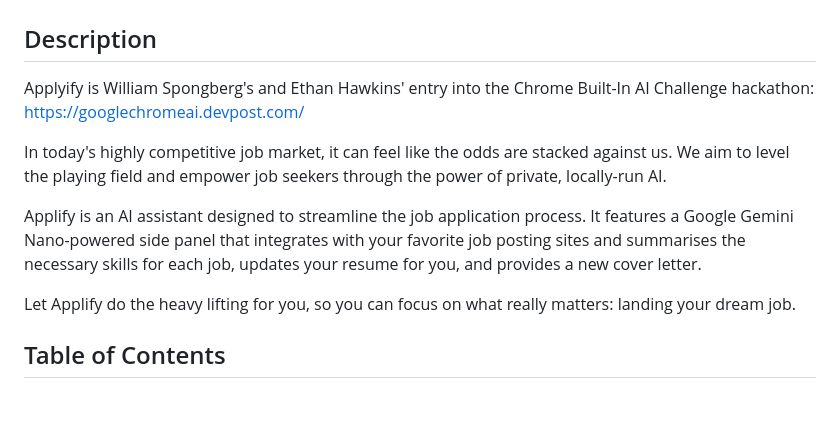
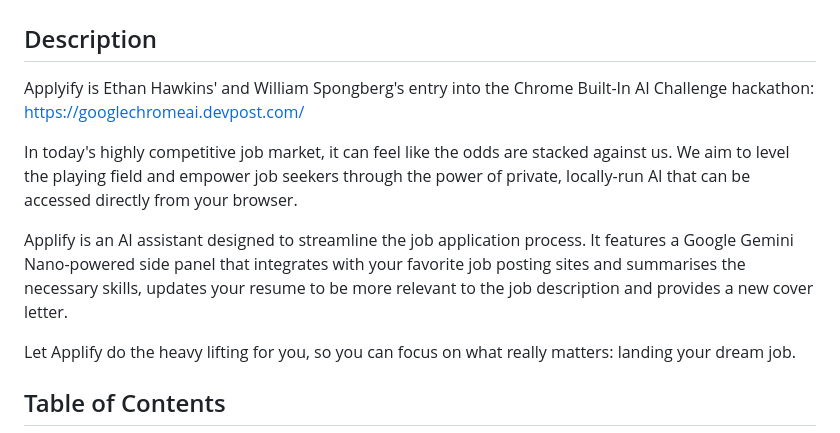
Before and after one commit to Chillerbag/Applyify, a Markdown page: README.md, the part around the change. Drawn GitHub-style; blank space fills up the shorter version.

```diff
--- a/README.md
+++ b/README.md
@@ -2,11 +2,11 @@
 
 ## Description
 
-Applyify is William Spongberg's and Ethan Hawkins' entry into the Chrome Built-In AI Challenge hackathon: <https://googlechromeai.devpost.com/>
+Applyify is Ethan Hawkins' and William Spongberg's entry into the Chrome Built-In AI Challenge hackathon: <https://googlechromeai.devpost.com/>
 
-In today's highly competitive job market, it can feel like the odds are stacked against us. We aim to level the playing field and empower job seekers through the power of private, locally-run AI.
+In today's highly competitive job market, it can feel like the odds are stacked against us. We aim to level the playing field and empower job seekers through the power of private, locally-run AI that can be accessed directly from your browser.
 
-Applify is an AI assistant designed to streamline the job application process. It features a Google Gemini Nano-powered side panel that integrates with your favorite job posting sites and summarises the necessary skills for each job, updates your resume for you, and provides a new cover letter.
+Applify is an AI assistant designed to streamline the job application process. It features a Google Gemini Nano-powered side panel that integrates with your favorite job posting sites and summarises the necessary skills, updates your resume to be more relevant to the job description and provides a new cover letter.
 
 Let Applify do the heavy lifting for you, so you can focus on what really matters: landing your dream job.
 
```
